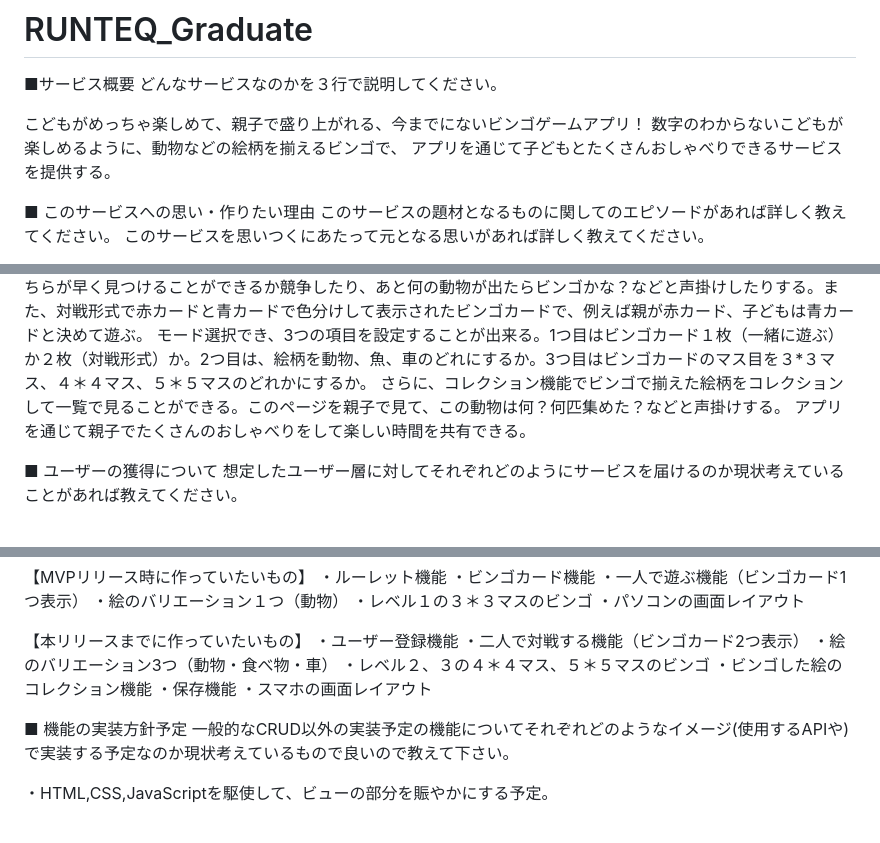
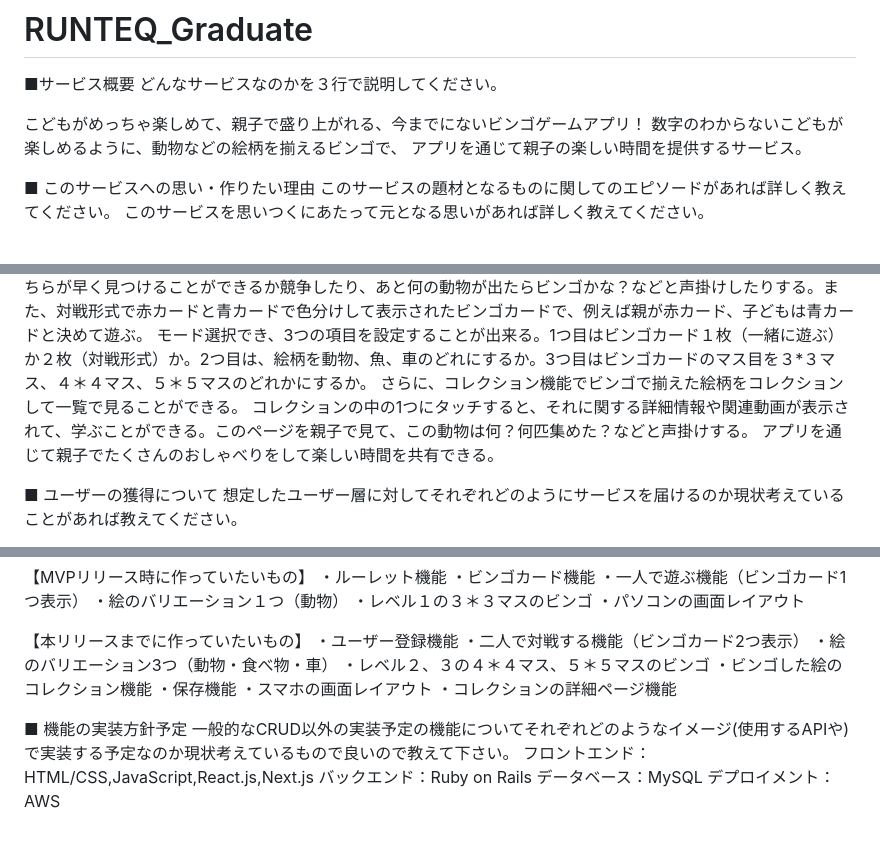
Before and after one commit to maki1125/RUNTEQ_Graduate, a Markdown page: README.md, 3 parts joined by grey strips. Rendered like a GitHub page.

Commit message:
update README 技術スタック追加

```diff
--- a/README.md
+++ b/README.md
@@ -3,7 +3,7 @@
 
 こどもがめっちゃ楽しめて、親子で盛り上がれる、今までにないビンゴゲームアプリ！
 数字のわからないこどもが楽しめるように、動物などの絵柄を揃えるビンゴで、
-アプリを通じて子どもとたくさんおしゃべりできるサービスを提供する。
+アプリを通じて親子の楽しい時間を提供するサービス。
 
 ■ このサービスへの思い・作りたい理由 このサービスの題材となるものに関してのエピソードがあれば詳しく教えてください。 このサービスを思いつくにあたって元となる思いがあれば詳しく教えてください。
 
@@ -22,7 +22,8 @@
 自分で操作が難しい低年齢の子どもと一緒に使うのであれば、一つのビンゴカードで一緒に遊ぶ。操作は親が実施し、ビンゴのスタートボタン、ストップボタンを押す。スタートボタンを押すとルーレットが始まり、ストップボタンを押すと動物が表示される。表示された動物をカードの中から見つけてタッチすることでカードに印がついていく。縦・横・斜めに印が揃った時にビンゴと表示されゲーム終了となる。ゲームをやりながら、次は何が出るかな〜？この動物は何かな？犬だね！ルーレットででた動物はカードの中のどこにいるかな？などと声掛けしながら遊ぶ。
 会話できる程度の年齢であれば、子どもに操作してもらう。ルーレットででた動物をカードの中からどちらが早く見つけることができるか競争したり、あと何の動物が出たらビンゴかな？などと声掛けしたりする。また、対戦形式で赤カードと青カードで色分けして表示されたビンゴカードで、例えば親が赤カード、子どもは青カードと決めて遊ぶ。
 モード選択でき、3つの項目を設定することが出来る。1つ目はビンゴカード１枚（一緒に遊ぶ）か２枚（対戦形式）か。2つ目は、絵柄を動物、魚、車のどれにするか。3つ目はビンゴカードのマス目を３*３マス、４＊４マス、５＊５マスのどれかにするか。
-さらに、コレクション機能でビンゴで揃えた絵柄をコレクションして一覧で見ることができる。このページを親子で見て、この動物は何？何匹集めた？などと声掛けする。
+さらに、コレクション機能でビンゴで揃えた絵柄をコレクションして一覧で見ることができる。
+コレクションの中の1つにタッチすると、それに関する詳細情報や関連動画が表示されて、学ぶことができる。このページを親子で見て、この動物は何？何匹集めた？などと声掛けする。
 アプリを通じて親子でたくさんのおしゃべりをして楽しい時間を共有できる。
 
 ■ ユーザーの獲得について 想定したユーザー層に対してそれぞれどのようにサービスを届けるのか現状考えていることがあれば教えてください。
@@ -56,8 +57,11 @@ webアプリ化することが差別化ポイントとなる。
 ・ビンゴした絵のコレクション機能
 ・保存機能
 ・スマホの画面レイアウト
+・コレクションの詳細ページ機能
 
 
 ■ 機能の実装方針予定 一般的なCRUD以外の実装予定の機能についてそれぞれどのようなイメージ(使用するAPIや)で実装する予定なのか現状考えているもので良いので教えて下さい。
-
-・HTML,CSS,JavaScriptを駆使して、ビューの部分を賑やかにする予定。
+フロントエンド：HTML/CSS,JavaScript,React.js,Next.js
+バックエンド：Ruby on Rails
+データベース：MySQL
+デプロイメント：AWS
```
